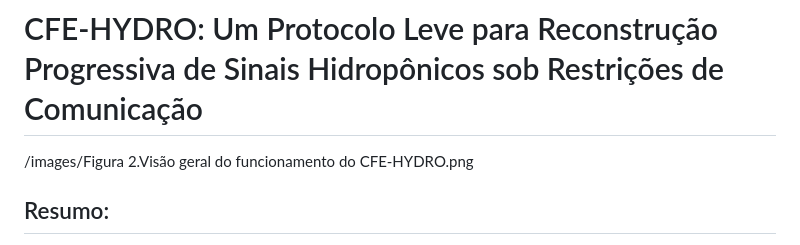
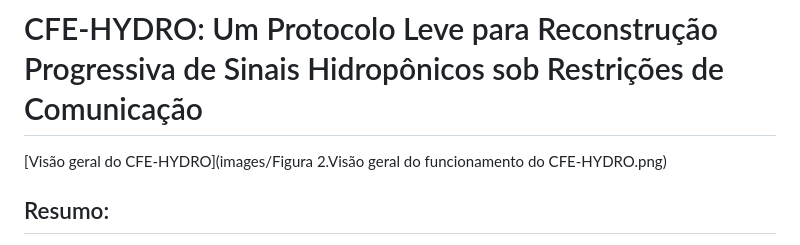
Before and after one commit to bps90/cfe-hydro, a Markdown page: README.md, the part around the change. Drawn GitHub-style.

```diff
--- a/README.md
+++ b/README.md
@@ -1,5 +1,5 @@
 # CFE-HYDRO: Um Protocolo Leve para Reconstrução Progressiva de Sinais Hidropônicos sob Restrições de Comunicação
-/images/Figura 2.Visão geral do funcionamento do CFE-HYDRO.png
+[Visão geral do CFE-HYDRO](images/Figura 2.Visão geral do funcionamento do CFE-HYDRO.png)
 
 ## Resumo:
 
```
